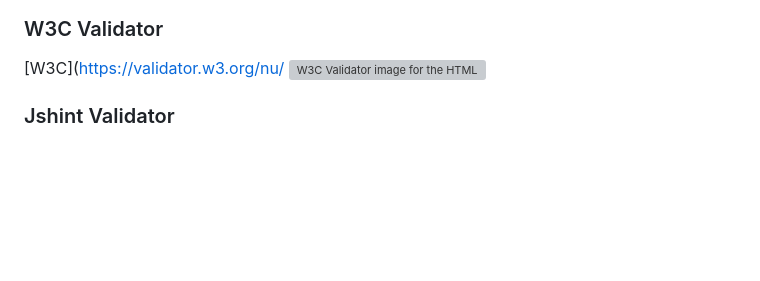
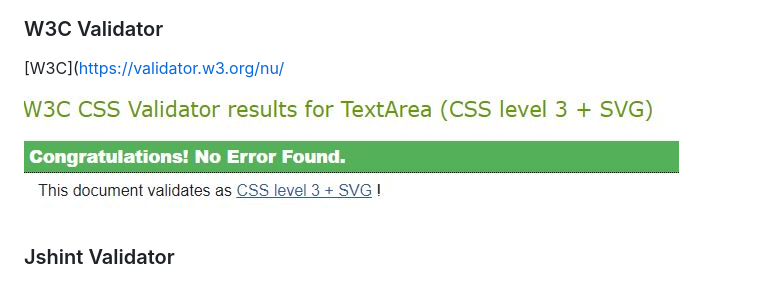
Before and after one commit to RourkeW/Proj2, a Markdown page: README.md, the part around the change. Rendered like a GitHub page; blank space fills up the shorter version; grey boxes are pictures that could not be loaded.

```diff
--- a/README.md
+++ b/README.md
@@ -161,7 +161,7 @@ I deployed my page on git pages, using github I found my repository I wanted to
 ### W3C Validator
 
 [W3C](https://validator.w3.org/nu/
-![W3C Validator image for the HTML](read-me-images/CSS>JPG)
+![W3C Validator image for the HTML](read-me-images/CSS.JPG)
 
 ### Jshint Validator
 
```
